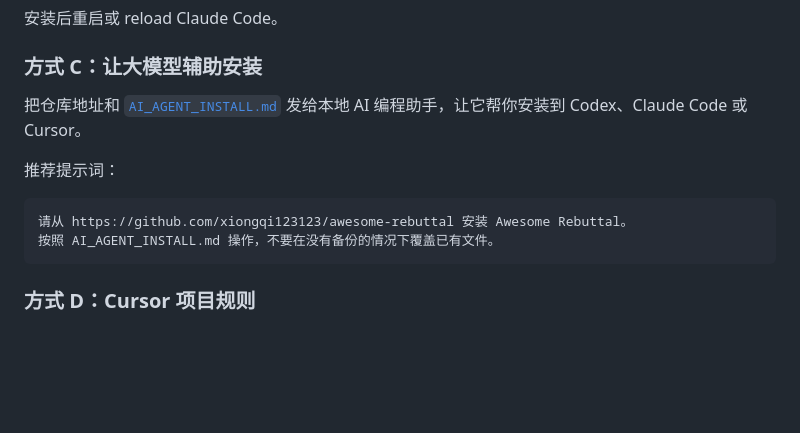
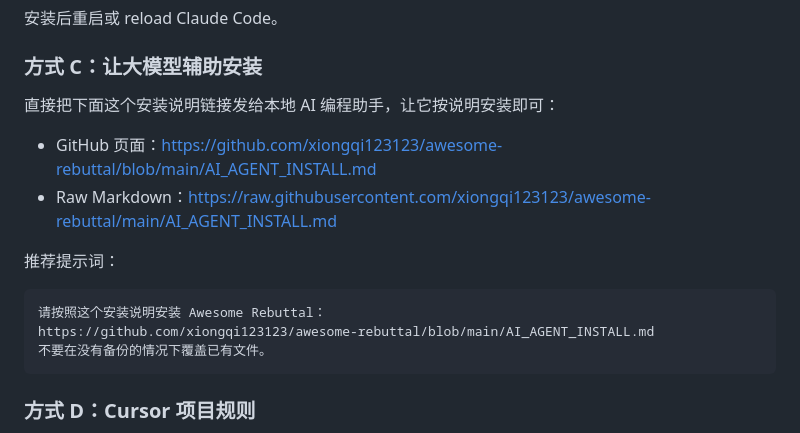
Before and after one commit to xiongqi123123/awesome-rebuttal, a Markdown page: README_ZH.md, the part around the change. Rendered like a GitHub page; blank space fills up the shorter version.

````diff
--- a/README_ZH.md
+++ b/README_ZH.md
@@ -72,13 +72,17 @@ rsync -a --exclude '.git/' --exclude '.awesome-rebuttal/' ./ "$TARGET"/
 
 ### 方式 C：让大模型辅助安装
 
-把仓库地址和 [`AI_AGENT_INSTALL.md`](AI_AGENT_INSTALL.md) 发给本地 AI 编程助手，让它帮你安装到 Codex、Claude Code 或 Cursor。
+直接把下面这个安装说明链接发给本地 AI 编程助手，让它按说明安装即可：
+
+- GitHub 页面：https://github.com/xiongqi123123/awesome-rebuttal/blob/main/AI_AGENT_INSTALL.md
+- Raw Markdown：https://raw.githubusercontent.com/xiongqi123123/awesome-rebuttal/main/AI_AGENT_INSTALL.md
 
 推荐提示词：
 
 ```text
-请从 https://github.com/xiongqi123123/awesome-rebuttal 安装 Awesome Rebuttal。
-按照 AI_AGENT_INSTALL.md 操作，不要在没有备份的情况下覆盖已有文件。
+请按照这个安装说明安装 Awesome Rebuttal：
+https://github.com/xiongqi123123/awesome-rebuttal/blob/main/AI_AGENT_INSTALL.md
+不要在没有备份的情况下覆盖已有文件。
 ```
 
 ### 方式 D：Cursor 项目规则
````
Also changed, not shown: README.md (+7 -3 lines).
